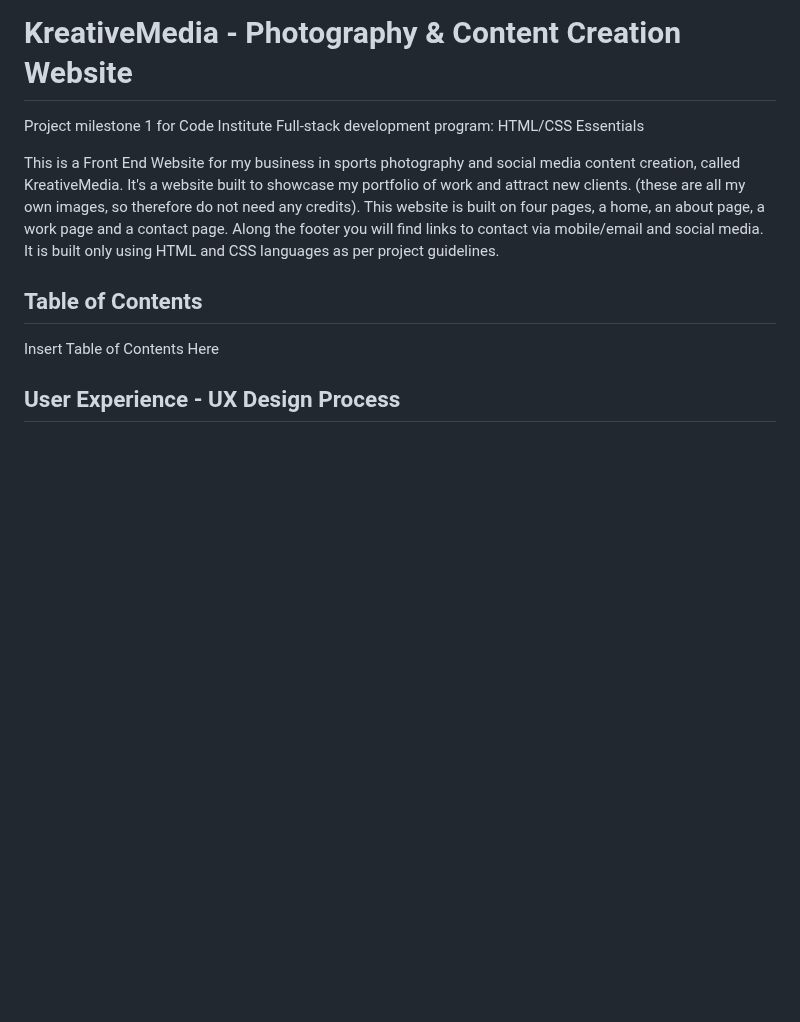
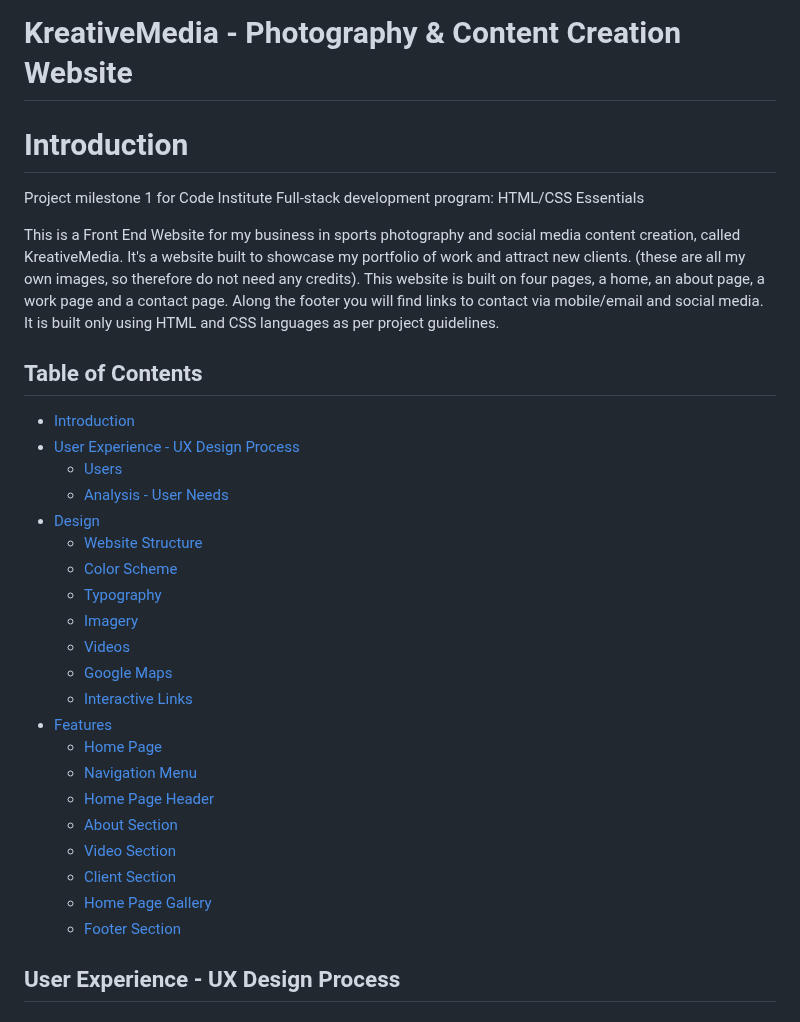
Before and after one commit to jaxsonkieran/kreative-media, a Markdown page: README.md, the part around one of its changes. Rendered like a GitHub page; blank space fills up the shorter version.

Commit message:
Update Readme images and add links to the table of contents

```diff
--- a/README.md
+++ b/README.md
@@ -1,5 +1,7 @@
 
 # KreativeMedia - Photography & Content Creation Website
+
+# Introduction
 
 Project milestone 1 for Code Institute Full-stack development program: HTML/CSS Essentials
 
@@ -7,7 +9,29 @@ This is a Front End Website for my business in sports photography and social med
 
 ## Table of Contents
 
-Insert Table of Contents Here
+* [Introduction](#introduction)
+* [User Experience - UX Design Process](#user-experience---ux-design-process)
+    * [Users](#users)
+    * [Analysis - User Needs](#analysis---what-are-the-users-needs)
+* [Design](#design)
+    * [Website Structure](#website-structure)
+    * [Color Scheme](#colour-scheme-of-the-website)
+    * [Typography](#typography)
+    * [Imagery](#imagery)
+    * [Videos](#videos)
+    * [Google Maps](#google-maps)
+    * [Interactive Links](#interactive-links)
+* [Features](#features)
+    * [Home Page](#home-page)
+    * [Navigation Menu](#navigation-menu)
+    * [Home Page Header](#home-page-header)
+    * [About Section](#about-section)
+    * [Video Section](#video-section)
+    * [Client Section](#client-section)
+    * [Home Page Gallery](#home-page-gallery)
+    * [Footer Section](#footer-section)
+
+
 
 ## User Experience - UX Design Process
 ### Users
```
Also changed, not shown: other parts of README.md (+33 -14 lines).
